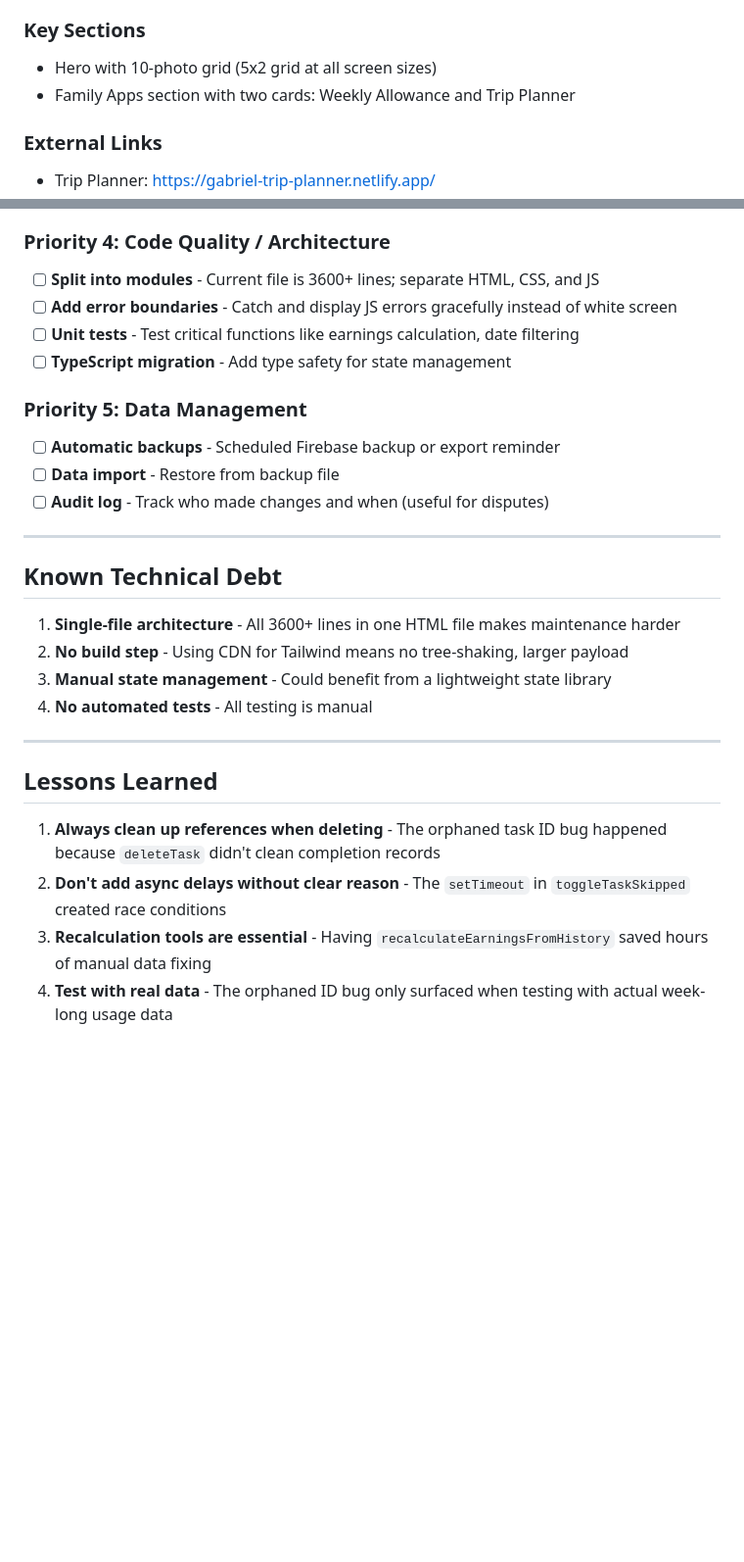
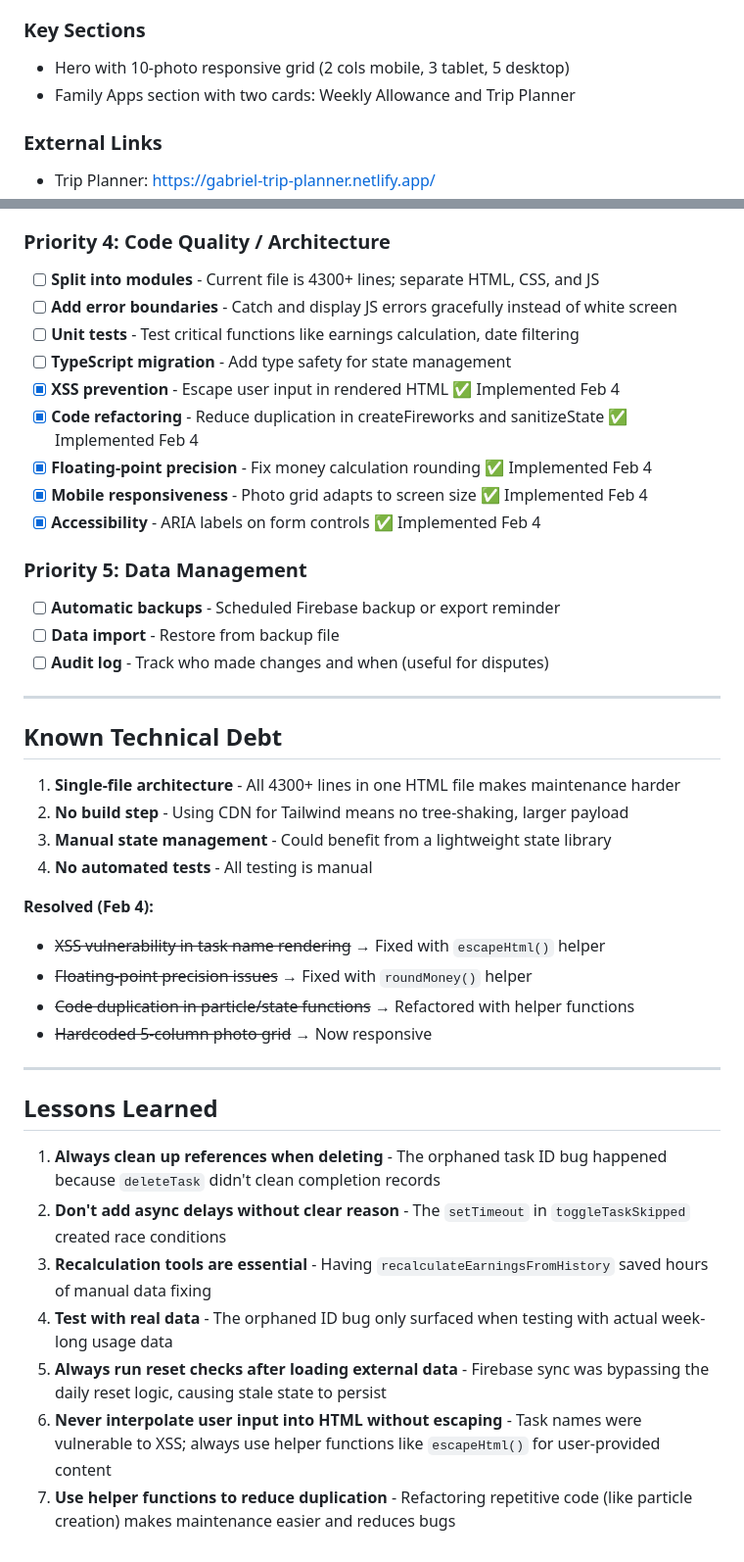
Before and after one commit to greggabe7/Family-Website, a Markdown page: Desktop/Gabriel Family Project/CLAUDE.md, 2 parts joined by grey strips. Shown at 98% size. GitHub-like rendering; blank space fills up the shorter version.

Commit message:
Update CLAUDE.md with code quality improvements from Feb 4
- Document XSS fix, refactoring, and accessibility improvements
- Update checklists with completed items
- Add resolved technical debt section
- Add new lessons learned about XSS and helper functions

Co-Authored-By: Claude Opus 4.5 <noreply@anthropic.com>

```diff
--- a/Desktop/Gabriel Family Project/CLAUDE.md
+++ b/Desktop/Gabriel Family Project/CLAUDE.md
@@ -18,7 +18,7 @@ Landing page for the Gabriel family with a photo collage hero section and links
 - **No backend** - pure static site
 
 ### Key Sections
-- Hero with 10-photo grid (5x2 grid at all screen sizes)
+- Hero with 10-photo responsive grid (2 cols mobile, 3 tablet, 5 desktop)
 - Family Apps section with two cards: Weekly Allowance and Trip Planner
 
 ### External Links
@@ -205,10 +217,15 @@ Added `checkDailyReset()` call to the realtime sync handler in `setupRealtimeSyn
 
 ### Priority 4: Code Quality / Architecture
 
-- [ ] **Split into modules** - Current file is 3600+ lines; separate HTML, CSS, and JS
+- [ ] **Split into modules** - Current file is 4300+ lines; separate HTML, CSS, and JS
 - [ ] **Add error boundaries** - Catch and display JS errors gracefully instead of white screen
 - [ ] **Unit tests** - Test critical functions like earnings calculation, date filtering
 - [ ] **TypeScript migration** - Add type safety for state management
+- [x] **XSS prevention** - Escape user input in rendered HTML ✅ Implemented Feb 4
+- [x] **Code refactoring** - Reduce duplication in createFireworks and sanitizeState ✅ Implemented Feb 4
+- [x] **Floating-point precision** - Fix money calculation rounding ✅ Implemented Feb 4
+- [x] **Mobile responsiveness** - Photo grid adapts to screen size ✅ Implemented Feb 4
+- [x] **Accessibility** - ARIA labels on form controls ✅ Implemented Feb 4
 
 ### Priority 5: Data Management
 
@@ -220,10 +237,16 @@ Added `checkDailyReset()` call to the realtime sync handler in `setupRealtimeSyn
 
 ## Known Technical Debt
 
-1. **Single-file architecture** - All 3600+ lines in one HTML file makes maintenance harder
+1. **Single-file architecture** - All 4300+ lines in one HTML file makes maintenance harder
 2. **No build step** - Using CDN for Tailwind means no tree-shaking, larger payload
 3. **Manual state management** - Could benefit from a lightweight state library
 4. **No automated tests** - All testing is manual
+
+**Resolved (Feb 4):**
+- ~~XSS vulnerability in task name rendering~~ → Fixed with `escapeHtml()` helper
+- ~~Floating-point precision issues~~ → Fixed with `roundMoney()` helper
+- ~~Code duplication in particle/state functions~~ → Refactored with helper functions
+- ~~Hardcoded 5-column photo grid~~ → Now responsive
 
 ---
 
@@ -233,3 +256,6 @@ Added `checkDailyReset()` call to the realtime sync handler in `setupRealtimeSyn
 2. **Don't add async delays without clear reason** - The `setTimeout` in `toggleTaskSkipped` created race conditions
 3. **Recalculation tools are essential** - Having `recalculateEarningsFromHistory` saved hours of manual data fixing
 4. **Test with real data** - The orphaned ID bug only surfaced when testing with actual week-long usage data
+5. **Always run reset checks after loading external data** - Firebase sync was bypassing the daily reset logic, causing stale state to persist
+6. **Never interpolate user input into HTML without escaping** - Task names were vulnerable to XSS; always use helper functions like `escapeHtml()` for user-provided content
+7. **Use helper functions to reduce duplication** - Refactoring repetitive code (like particle creation) makes maintenance easier and reduces bugs
```
Also changed, not shown: other parts of Desktop/Gabriel Family Project/CLAUDE.md (+12 -0 lines).
